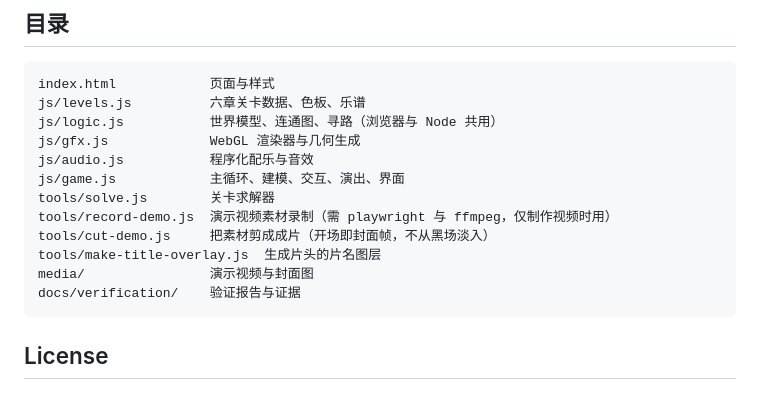
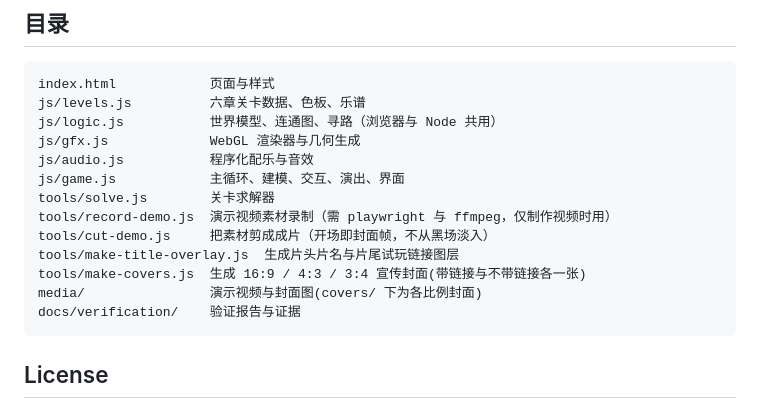
Before and after one commit to dososo/shiyue, a Markdown page: README.md, the part around the change. GitHub-like rendering.

````diff
--- a/README.md
+++ b/README.md
@@ -112,8 +112,9 @@ js/game.js            主循环、建模、交互、演出、界面
 tools/solve.js        关卡求解器
 tools/record-demo.js  演示视频素材录制（需 playwright 与 ffmpeg，仅制作视频时用）
 tools/cut-demo.js     把素材剪成成片（开场即封面帧，不从黑场淡入）
-tools/make-title-overlay.js  生成片头的片名图层
-media/                演示视频与封面图
+tools/make-title-overlay.js  生成片头片名与片尾试玩链接图层
+tools/make-covers.js  生成 16:9 / 4:3 / 3:4 宣传封面(带链接与不带链接各一张)
+media/                演示视频与封面图(covers/ 下为各比例封面)
 docs/verification/    验证报告与证据
 ```
 
````
Also changed, not shown: media/covers/cover-3x4-clean.png (added), media/covers/cover-3x4-link.png (added), media/covers/cover-4x3-clean.png (added), media/covers/cover-4x3-link.png (added), 7 other files.
